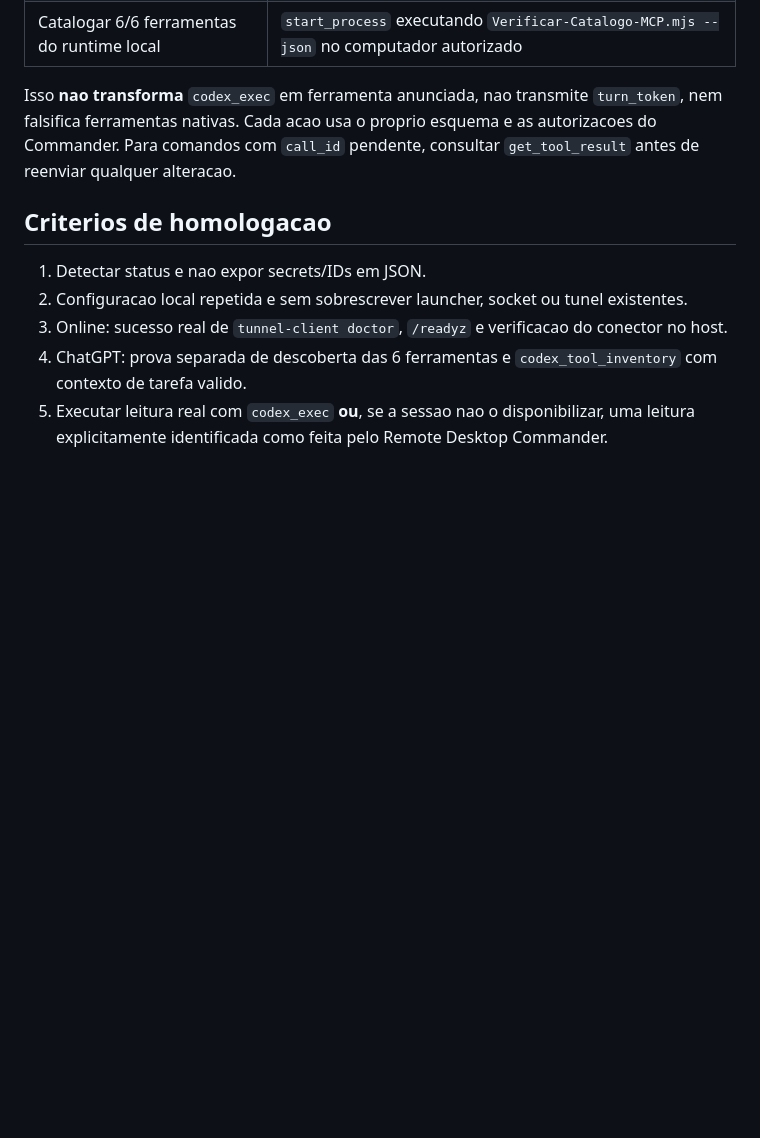
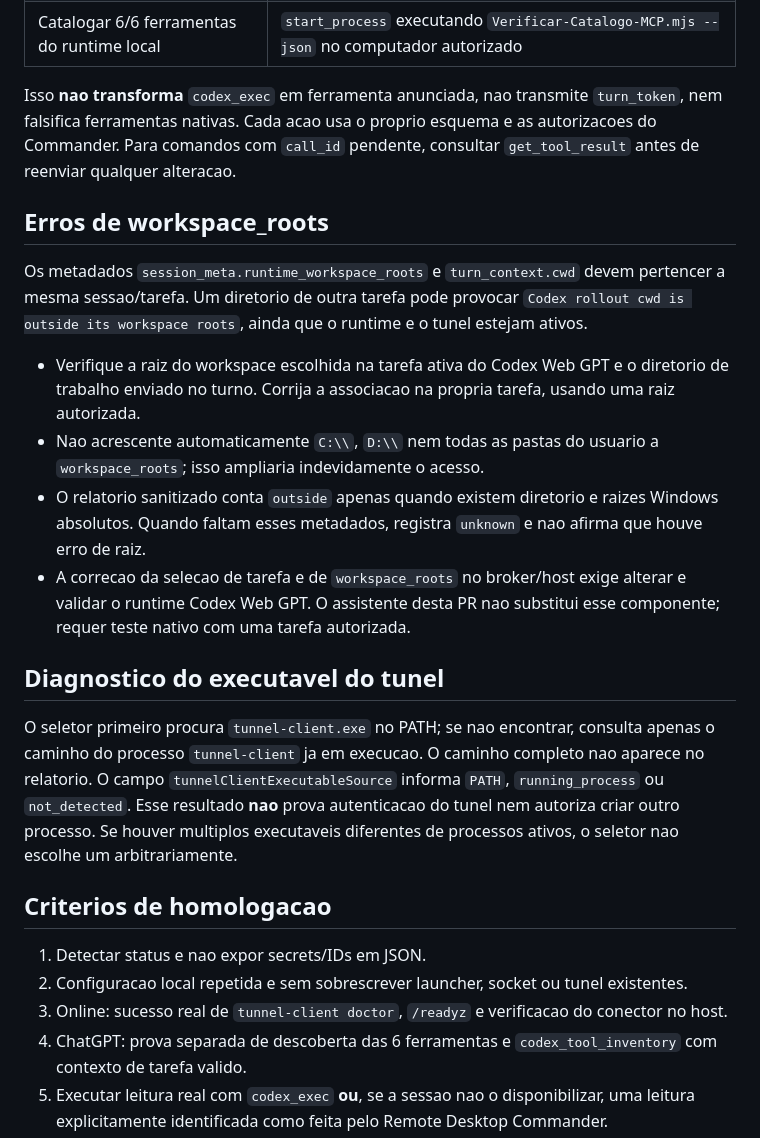
Before and after one commit to murillotonon975-lab/codex-native2, a Markdown page: docs/TRANSPORTE-E-CONTINGENCIA.md, the part around the change. Drawn GitHub-style; blank space fills up the shorter version.

Commit message:
docs: explain workspace roots diagnosis and tunnel executable discovery

```diff
--- a/docs/TRANSPORTE-E-CONTINGENCIA.md
+++ b/docs/TRANSPORTE-E-CONTINGENCIA.md
@@ -53,6 +53,19 @@ A habilidade de integracoes detecta o catalogo Native2 **da tarefa**. Quando ind
 
 Isso **nao transforma** `codex_exec` em ferramenta anunciada, nao transmite `turn_token`, nem falsifica ferramentas nativas. Cada acao usa o proprio esquema e as autorizacoes do Commander. Para comandos com `call_id` pendente, consultar `get_tool_result` antes de reenviar qualquer alteracao.
 
+## Erros de workspace_roots
+
+Os metadados `session_meta.runtime_workspace_roots` e `turn_context.cwd` devem pertencer a mesma sessao/tarefa. Um diretorio de outra tarefa pode provocar `Codex rollout cwd is outside its workspace roots`, ainda que o runtime e o tunel estejam ativos.
+
+- Verifique a raiz do workspace escolhida na tarefa ativa do Codex Web GPT e o diretorio de trabalho enviado no turno. Corrija a associacao na propria tarefa, usando uma raiz autorizada.
+- Nao acrescente automaticamente `C:\\`, `D:\\` nem todas as pastas do usuario a `workspace_roots`; isso ampliaria indevidamente o acesso.
+- O relatorio sanitizado conta `outside` apenas quando existem diretorio e raizes Windows absolutos. Quando faltam esses metadados, registra `unknown` e nao afirma que houve erro de raiz.
+- A correcao da selecao de tarefa e de `workspace_roots` no broker/host exige alterar e validar o runtime Codex Web GPT. O assistente desta PR nao substitui esse componente; requer teste nativo com uma tarefa autorizada.
+
+## Diagnostico do executavel do tunel
+
+O seletor primeiro procura `tunnel-client.exe` no PATH; se nao encontrar, consulta apenas o caminho do processo `tunnel-client` ja em execucao. O caminho completo nao aparece no relatorio. O campo `tunnelClientExecutableSource` informa `PATH`, `running_process` ou `not_detected`. Esse resultado **nao** prova autenticacao do tunel nem autoriza criar outro processo. Se houver multiplos executaveis diferentes de processos ativos, o seletor nao escolhe um arbitrariamente.
+
 ## Criterios de homologacao
 
 1. Detectar status e nao expor secrets/IDs em JSON.
```
